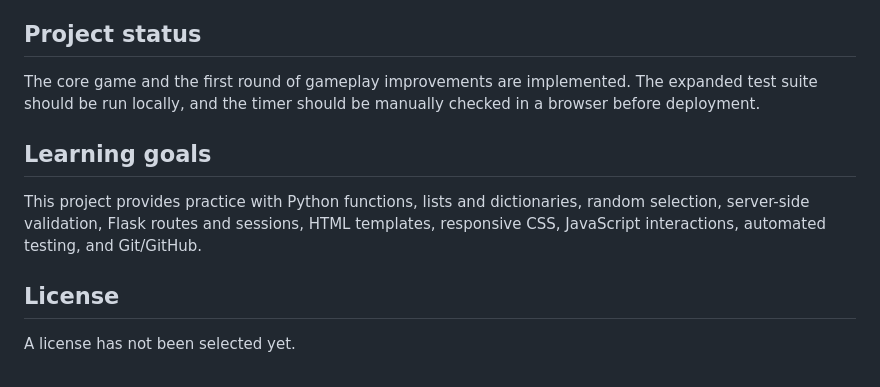
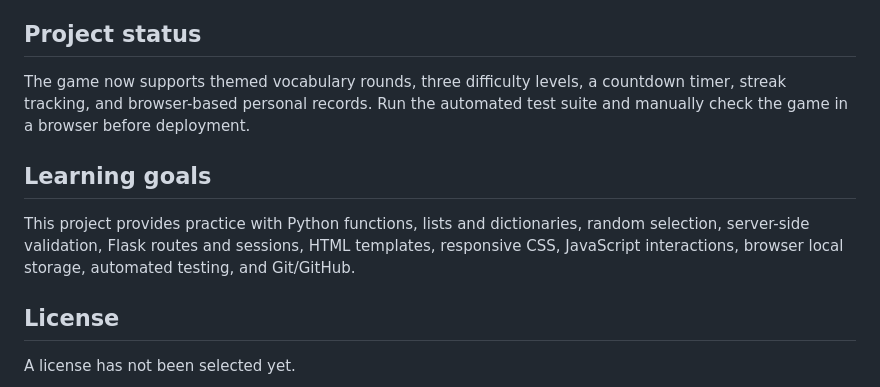
Before and after one commit to ugochi74/word-matching, a Markdown page: README.md, the part around one of its changes. Drawn GitHub-style.

```diff
--- a/README.md
+++ b/README.md
@@ -128,11 +139,11 @@ The app uses a development secret key by default so it can run locally. Before d
 
 ## Project status
 
-The core game and the first round of gameplay improvements are implemented. The expanded test suite should be run locally, and the timer should be manually checked in a browser before deployment.
+The game now supports themed vocabulary rounds, three difficulty levels, a countdown timer, streak tracking, and browser-based personal records. Run the automated test suite and manually check the game in a browser before deployment.
 
 ## Learning goals
 
-This project provides practice with Python functions, lists and dictionaries, random selection, server-side validation, Flask routes and sessions, HTML templates, responsive CSS, JavaScript interactions, automated testing, and Git/GitHub.
+This project provides practice with Python functions, lists and dictionaries, random selection, server-side validation, Flask routes and sessions, HTML templates, responsive CSS, JavaScript interactions, browser local storage, automated testing, and Git/GitHub.
 
 ## License
 
```
Also changed, not shown: other parts of README.md (+25 -14 lines).
